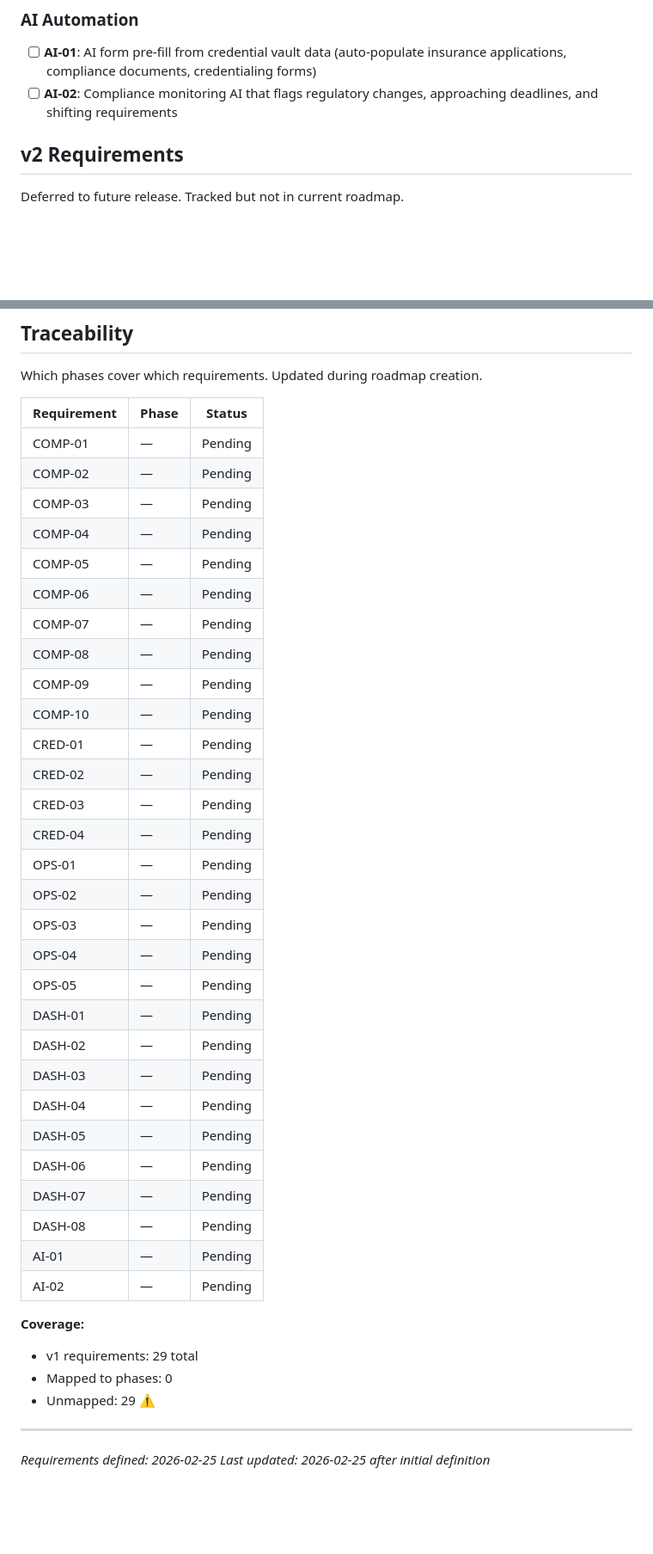
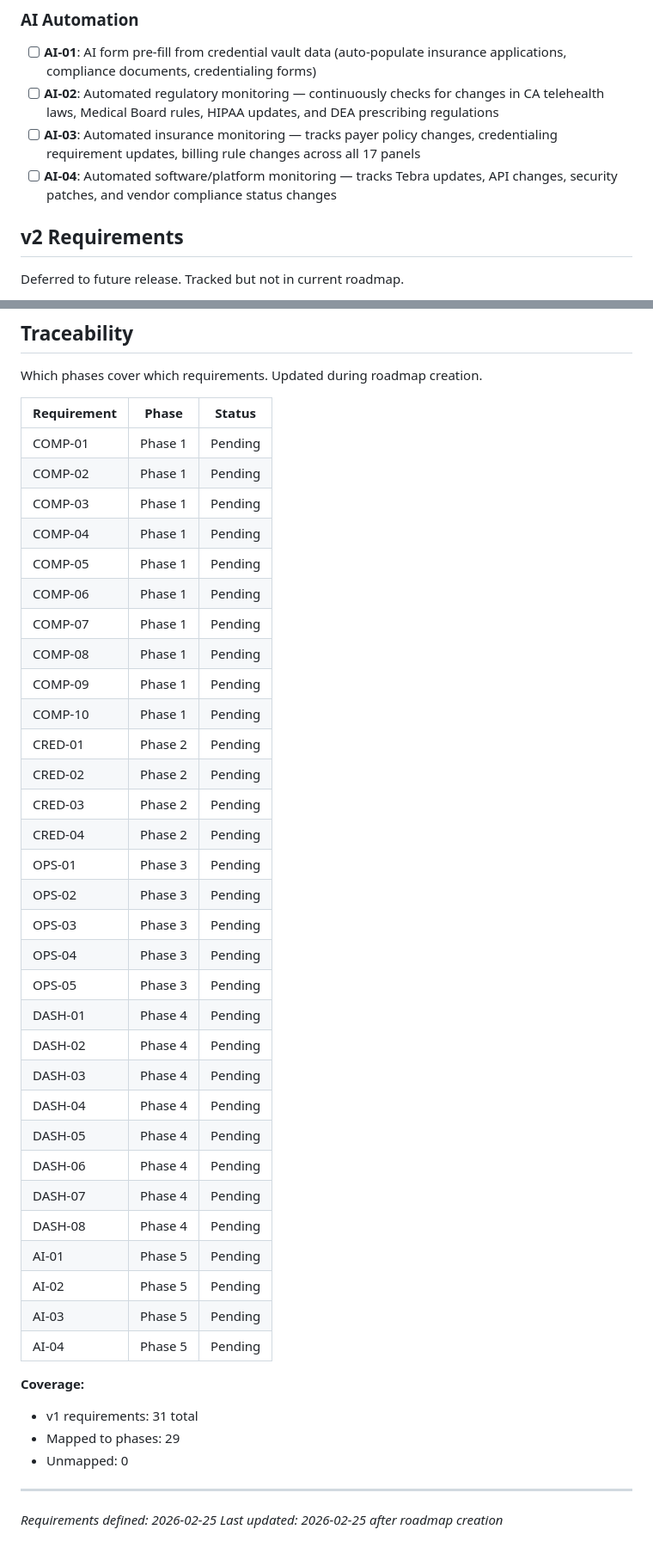
Before and after one commit to maxxoceletx/brighter-days, a Markdown page: .planning/REQUIREMENTS.md, 2 parts joined by grey strips. Shown at 86% size. Rendered like a GitHub page; blank space fills up the shorter version.

Commit message:
docs: create roadmap (5 phases)

```diff
--- a/.planning/REQUIREMENTS.md
+++ b/.planning/REQUIREMENTS.md
@@ -49,7 +49,9 @@ Requirements for initial release. Each maps to roadmap phases.
 ### AI Automation
 
 - [ ] **AI-01**: AI form pre-fill from credential vault data (auto-populate insurance applications, compliance documents, credentialing forms)
-- [ ] **AI-02**: Compliance monitoring AI that flags regulatory changes, approaching deadlines, and shifting requirements
+- [ ] **AI-02**: Automated regulatory monitoring — continuously checks for changes in CA telehealth laws, Medical Board rules, HIPAA updates, and DEA prescribing regulations
+- [ ] **AI-03**: Automated insurance monitoring — tracks payer policy changes, credentialing requirement updates, billing rule changes across all 17 panels
+- [ ] **AI-04**: Automated software/platform monitoring — tracks Tebra updates, API changes, security patches, and vendor compliance status changes
 
 ## v2 Requirements
 
@@ -92,41 +94,43 @@ Which phases cover which requirements. Updated during roadmap creation.
 
 | Requirement | Phase | Status |
 |-------------|-------|--------|
-| COMP-01 | — | Pending |
-| COMP-02 | — | Pending |
-| COMP-03 | — | Pending |
-| COMP-04 | — | Pending |
-| COMP-05 | — | Pending |
-| COMP-06 | — | Pending |
-| COMP-07 | — | Pending |
-| COMP-08 | — | Pending |
-| COMP-09 | — | Pending |
-| COMP-10 | — | Pending |
-| CRED-01 | — | Pending |
-| CRED-02 | — | Pending |
-| CRED-03 | — | Pending |
-| CRED-04 | — | Pending |
-| OPS-01 | — | Pending |
-| OPS-02 | — | Pending |
-| OPS-03 | — | Pending |
-| OPS-04 | — | Pending |
-| OPS-05 | — | Pending |
-| DASH-01 | — | Pending |
-| DASH-02 | — | Pending |
-| DASH-03 | — | Pending |
-| DASH-04 | — | Pending |
-| DASH-05 | — | Pending |
-| DASH-06 | — | Pending |
-| DASH-07 | — | Pending |
-| DASH-08 | — | Pending |
-| AI-01 | — | Pending |
-| AI-02 | — | Pending |
+| COMP-01 | Phase 1 | Pending |
+| COMP-02 | Phase 1 | Pending |
+| COMP-03 | Phase 1 | Pending |
+| COMP-04 | Phase 1 | Pending |
+| COMP-05 | Phase 1 | Pending |
+| COMP-06 | Phase 1 | Pending |
+| COMP-07 | Phase 1 | Pending |
+| COMP-08 | Phase 1 | Pending |
+| COMP-09 | Phase 1 | Pending |
+| COMP-10 | Phase 1 | Pending |
+| CRED-01 | Phase 2 | Pending |
+| CRED-02 | Phase 2 | Pending |
+| CRED-03 | Phase 2 | Pending |
+| CRED-04 | Phase 2 | Pending |
+| OPS-01 | Phase 3 | Pending |
+| OPS-02 | Phase 3 | Pending |
+| OPS-03 | Phase 3 | Pending |
+| OPS-04 | Phase 3 | Pending |
+| OPS-05 | Phase 3 | Pending |
+| DASH-01 | Phase 4 | Pending |
+| DASH-02 | Phase 4 | Pending |
+| DASH-03 | Phase 4 | Pending |
+| DASH-04 | Phase 4 | Pending |
+| DASH-05 | Phase 4 | Pending |
+| DASH-06 | Phase 4 | Pending |
+| DASH-07 | Phase 4 | Pending |
+| DASH-08 | Phase 4 | Pending |
+| AI-01 | Phase 5 | Pending |
+| AI-02 | Phase 5 | Pending |
+| AI-03 | Phase 5 | Pending |
+| AI-04 | Phase 5 | Pending |
 
 **Coverage:**
-- v1 requirements: 29 total
-- Mapped to phases: 0
-- Unmapped: 29 ⚠️
+- v1 requirements: 31 total
+- Mapped to phases: 29
+- Unmapped: 0
 
 ---
 *Requirements defined: 2026-02-25*
-*Last updated: 2026-02-25 after initial definition*
+*Last updated: 2026-02-25 after roadmap creation*
```
Also changed, not shown: .planning/ROADMAP.md (added, +119 -0 lines), .planning/STATE.md (added, +65 -0 lines).
